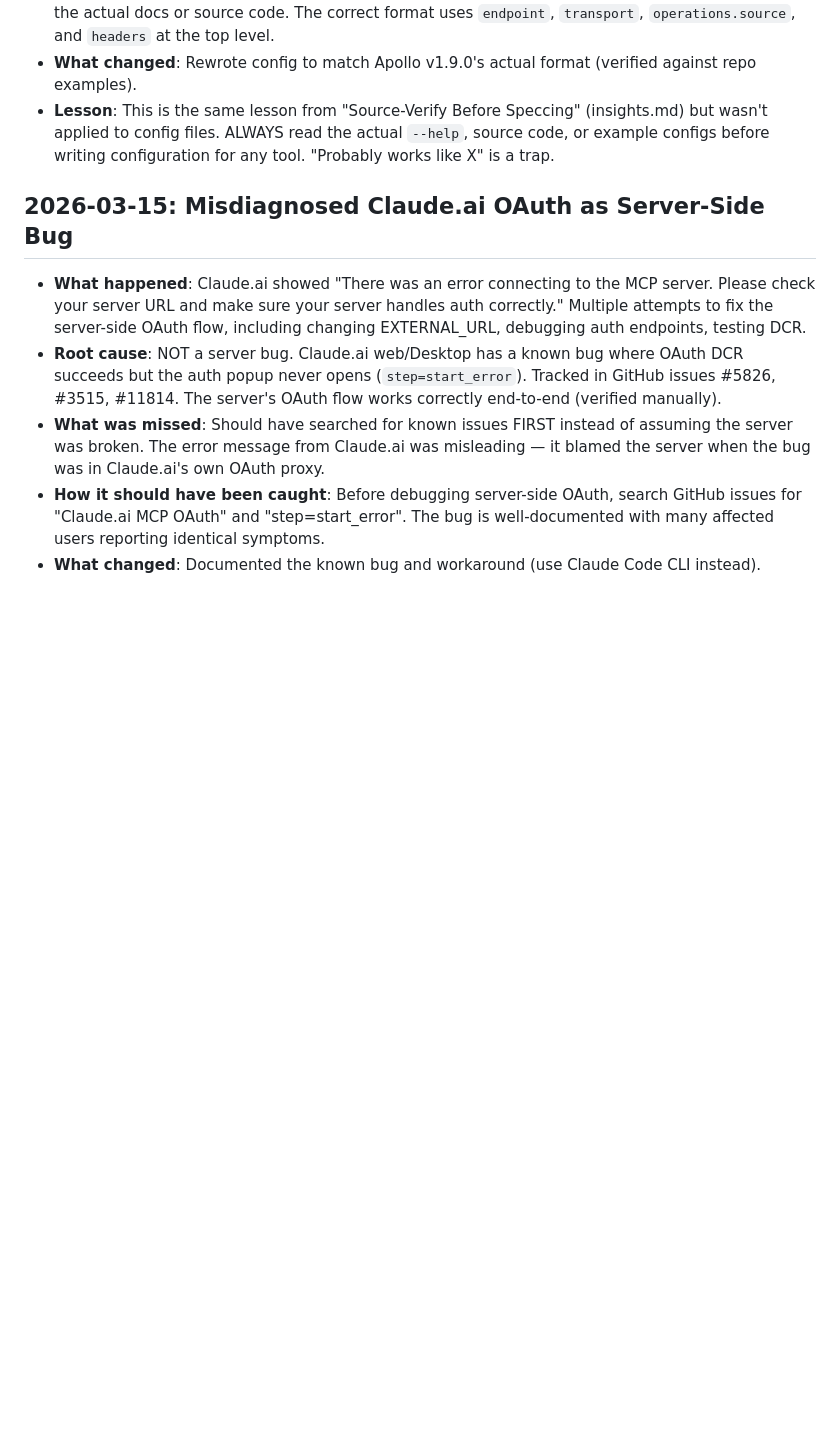
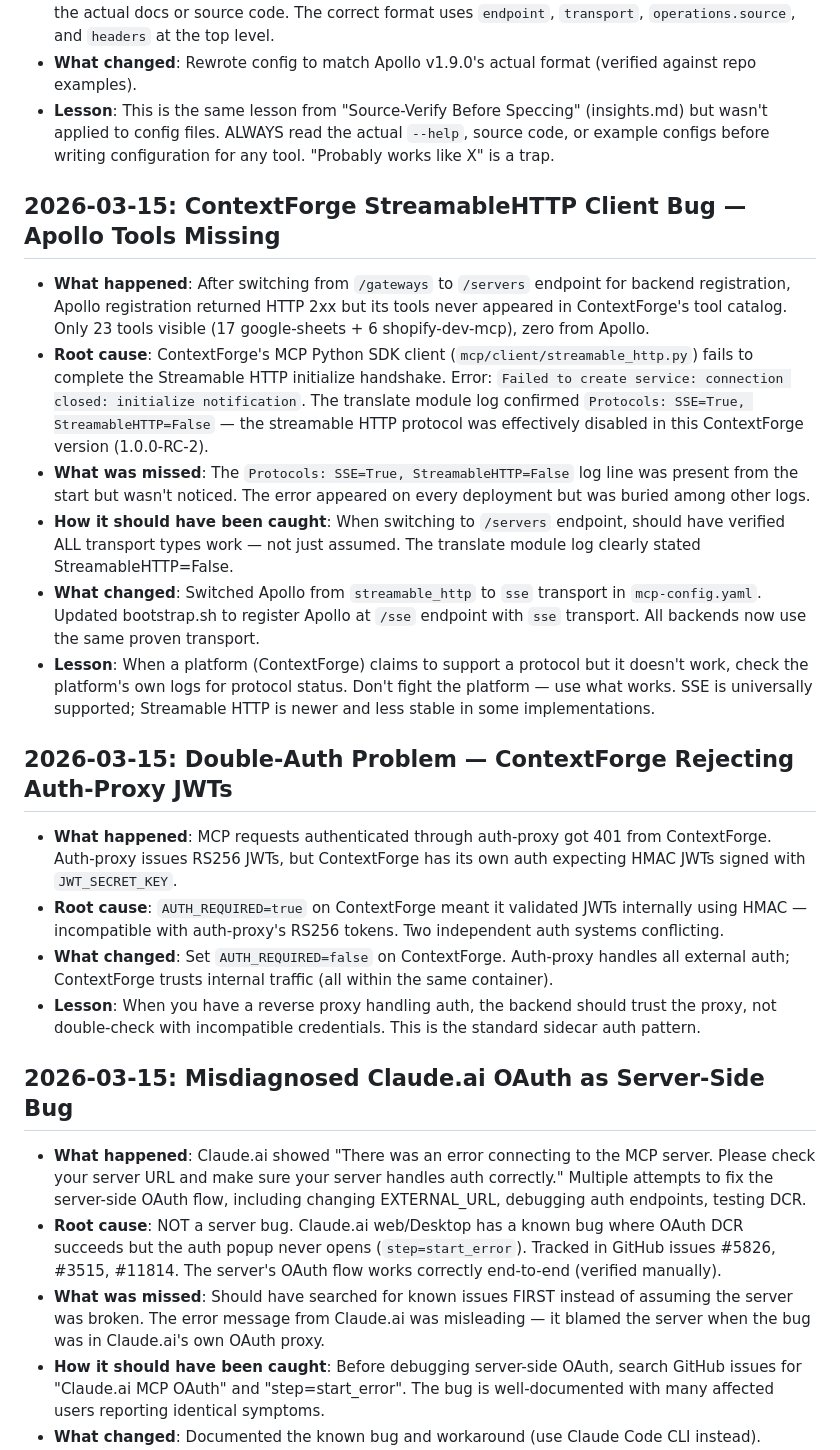
Before and after one commit to junlin3012/fluid-intelligence, a Markdown page: docs/agent-behavior/failure-log.md, the part around the change. GitHub-like rendering; blank space fills up the shorter version.

```diff
--- a/docs/agent-behavior/failure-log.md
+++ b/docs/agent-behavior/failure-log.md
@@ -53,6 +53,22 @@
 - **What changed**: Rewrote config to match Apollo v1.9.0's actual format (verified against repo examples).
 - **Lesson**: This is the same lesson from "Source-Verify Before Speccing" (insights.md) but wasn't applied to config files. ALWAYS read the actual `--help`, source code, or example configs before writing configuration for any tool. "Probably works like X" is a trap.
 
+## 2026-03-15: ContextForge StreamableHTTP Client Bug — Apollo Tools Missing
+
+- **What happened**: After switching from `/gateways` to `/servers` endpoint for backend registration, Apollo registration returned HTTP 2xx but its tools never appeared in ContextForge's tool catalog. Only 23 tools visible (17 google-sheets + 6 shopify-dev-mcp), zero from Apollo.
+- **Root cause**: ContextForge's MCP Python SDK client (`mcp/client/streamable_http.py`) fails to complete the Streamable HTTP initialize handshake. Error: `Failed to create service: connection closed: initialize notification`. The translate module log confirmed `Protocols: SSE=True, StreamableHTTP=False` — the streamable HTTP protocol was effectively disabled in this ContextForge version (1.0.0-RC-2).
+- **What was missed**: The `Protocols: SSE=True, StreamableHTTP=False` log line was present from the start but wasn't noticed. The error appeared on every deployment but was buried among other logs.
+- **How it should have been caught**: When switching to `/servers` endpoint, should have verified ALL transport types work — not just assumed. The translate module log clearly stated StreamableHTTP=False.
+- **What changed**: Switched Apollo from `streamable_http` to `sse` transport in `mcp-config.yaml`. Updated bootstrap.sh to register Apollo at `/sse` endpoint with `sse` transport. All backends now use the same proven transport.
+- **Lesson**: When a platform (ContextForge) claims to support a protocol but it doesn't work, check the platform's own logs for protocol status. Don't fight the platform — use what works. SSE is universally supported; Streamable HTTP is newer and less stable in some implementations.
+
+## 2026-03-15: Double-Auth Problem — ContextForge Rejecting Auth-Proxy JWTs
+
+- **What happened**: MCP requests authenticated through auth-proxy got 401 from ContextForge. Auth-proxy issues RS256 JWTs, but ContextForge has its own auth expecting HMAC JWTs signed with `JWT_SECRET_KEY`.
+- **Root cause**: `AUTH_REQUIRED=true` on ContextForge meant it validated JWTs internally using HMAC — incompatible with auth-proxy's RS256 tokens. Two independent auth systems conflicting.
+- **What changed**: Set `AUTH_REQUIRED=false` on ContextForge. Auth-proxy handles all external auth; ContextForge trusts internal traffic (all within the same container).
+- **Lesson**: When you have a reverse proxy handling auth, the backend should trust the proxy, not double-check with incompatible credentials. This is the standard sidecar auth pattern.
+
 ## 2026-03-15: Misdiagnosed Claude.ai OAuth as Server-Side Bug
 
 - **What happened**: Claude.ai showed "There was an error connecting to the MCP server. Please check your server URL and make sure your server handles auth correctly." Multiple attempts to fix the server-side OAuth flow, including changing EXTERNAL_URL, debugging auth endpoints, testing DCR.
```
Also changed, not shown: docs/agent-behavior/system-understanding.md (+6 -4 lines).
